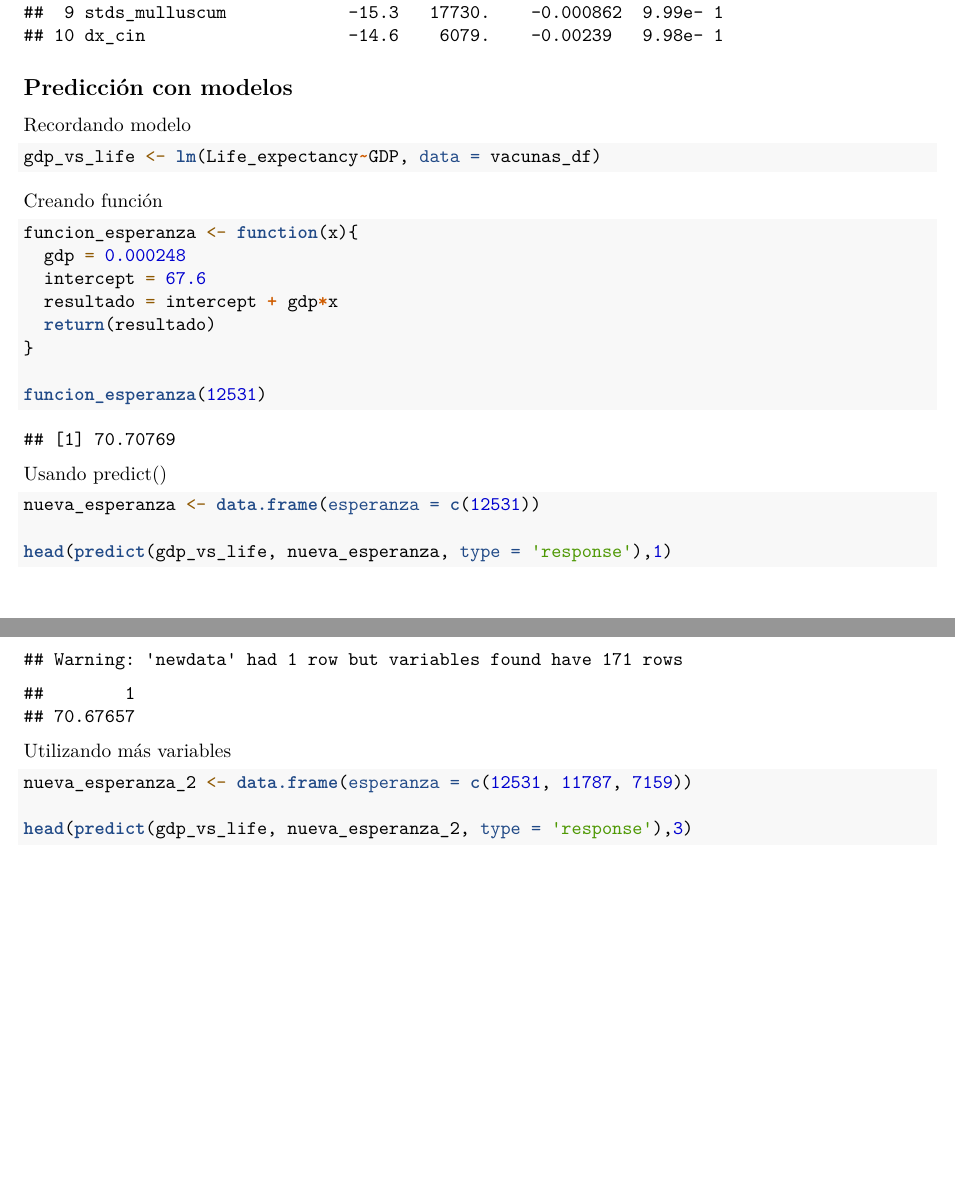
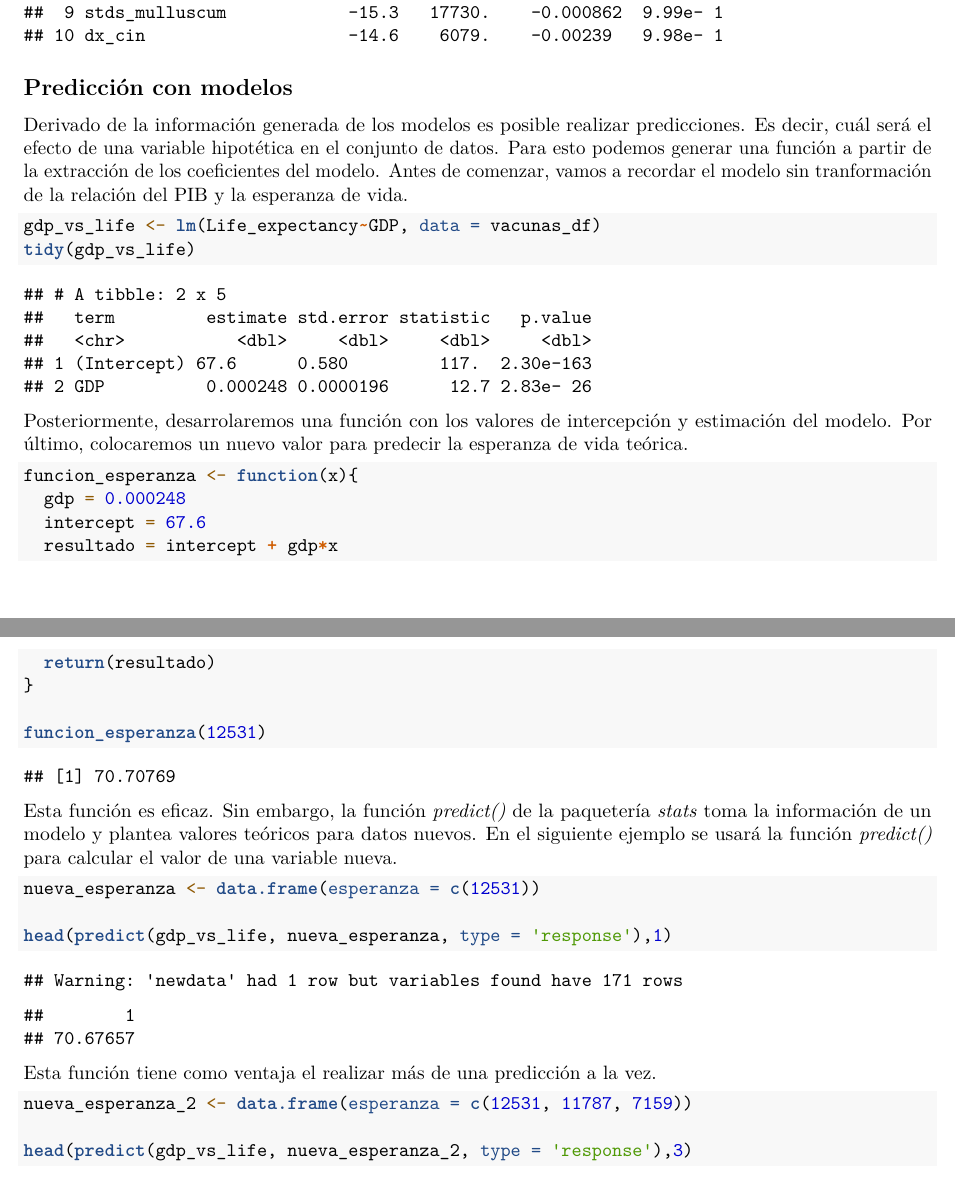
Before and after one commit to ArmandoODV19/model_in_R, an R Markdown document (modelos_lineales/modelos_lineales.Rmd): two parts of pages 17 and 18 of 18, joined at a grey line, cut so that both start at the same text, the shorter picture padded with empty space. Rendered offline with R 4.5, knitr and Pandoc, then LaTeX, with nearby package versions.

Commit message:
fin del documento

````diff
--- a/modelos_lineales/modelos_lineales.Rmd
+++ b/modelos_lineales/modelos_lineales.Rmd
@@ -256,13 +256,14 @@ tidy(cancer_multiva)
 
 ## Predicción con modelos
 
-Recordando modelo
+Derivado de la información generada de los modelos es posible realizar predicciones. Es decir, cuál será el efecto de una variable hipotética en el conjunto de datos. Para esto podemos generar una función a partir de la extracción de los coeficientes del modelo. Antes de comenzar, vamos a recordar el modelo sin tranformación de la relación del PIB y la esperanza de vida.
 
 ```{r prediccion, echo=TRUE}
 gdp_vs_life <- lm(Life_expectancy~GDP, data = vacunas_df)
+tidy(gdp_vs_life)
 ```
 
-Creando función
+Posteriormente, desarrolaremos una función con los valores de intercepción y estimación del modelo. Por último, colocaremos un nuevo valor para predecir la esperanza de vida teórica.
 
 ```{r pred2, echo=TRUE}
 funcion_esperanza <- function(x){
@@ -275,7 +276,7 @@ funcion_esperanza <- function(x){
 funcion_esperanza(12531)
 ```
 
-Usando predict()
+Esta función es eficaz. Sin embargo, la función *predict()* de la paquetería *stats* toma la información de un modelo y plantea valores teóricos para datos nuevos. En el siguiente ejemplo se usará la función *predict()* para calcular el valor de una variable nueva.
 
 ```{r pred3, echo=TRUE}
 nueva_esperanza <- data.frame(esperanza = c(12531))
@@ -284,7 +285,7 @@ head(predict(gdp_vs_life, nueva_esperanza, type = 'response'),1)
 
 ```
 
-Utilizando más variables
+Esta función tiene como ventaja el realizar más de una predicción a la vez.
 
 ```{r pred4, echo=TRUE}
 nueva_esperanza_2 <- data.frame(esperanza = c(12531, 11787, 7159))
````
